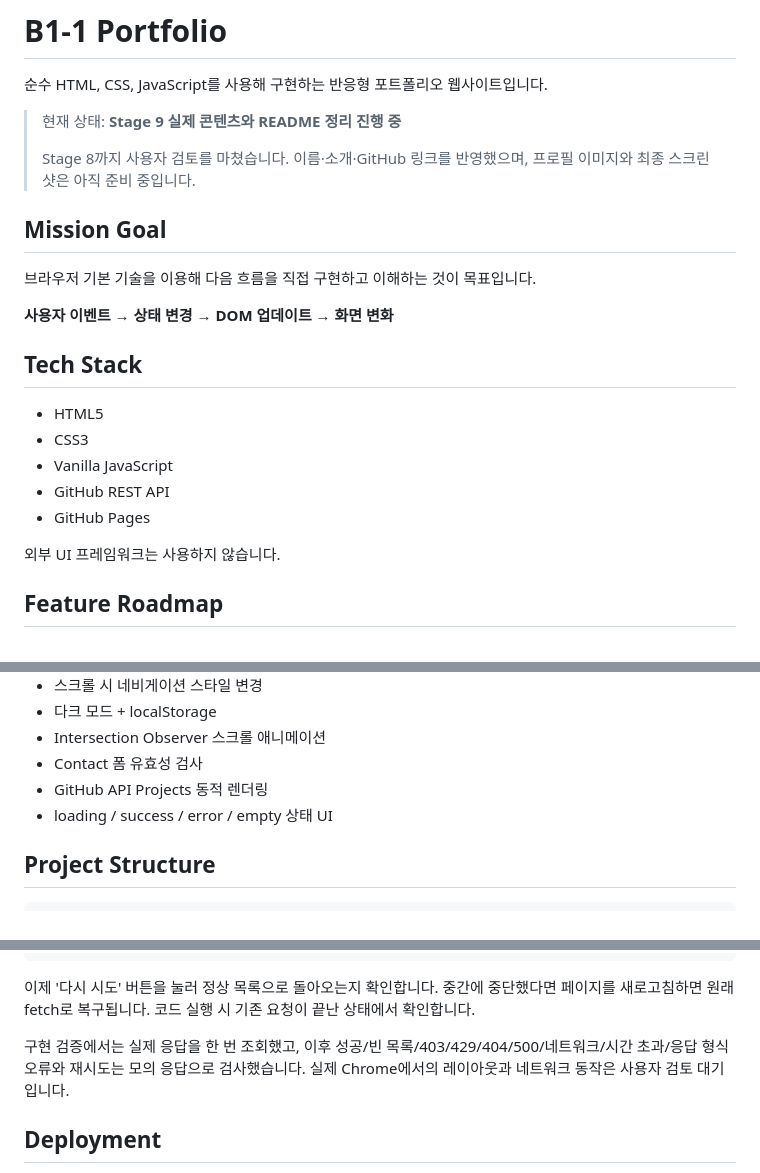
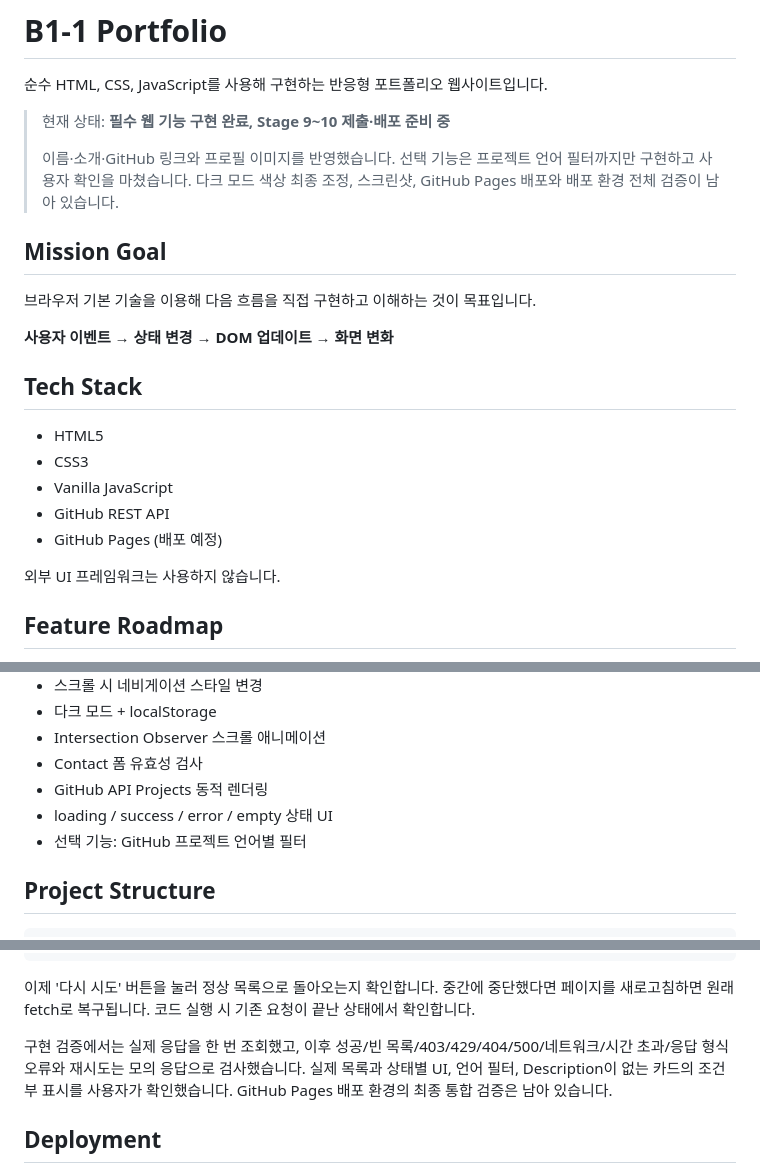
Before and after one commit to naktaa/Codyssey-B1-1-MyPortfolio, a Markdown page: README.md, 3 parts joined by grey strips. Rendered like a GitHub page.

```diff
--- a/README.md
+++ b/README.md
@@ -2,9 +2,9 @@
 
 순수 HTML, CSS, JavaScript를 사용해 구현하는 반응형 포트폴리오 웹사이트입니다.
 
-> 현재 상태: **Stage 9 실제 콘텐츠와 README 정리 진행 중**
+> 현재 상태: **필수 웹 기능 구현 완료, Stage 9~10 제출·배포 준비 중**
 >
-> Stage 8까지 사용자 검토를 마쳤습니다. 이름·소개·GitHub 링크를 반영했으며, 프로필 이미지와 최종 스크린샷은 아직 준비 중입니다.
+> 이름·소개·GitHub 링크와 프로필 이미지를 반영했습니다. 선택 기능은 프로젝트 언어 필터까지만 구현하고 사용자 확인을 마쳤습니다. 다크 모드 색상 최종 조정, 스크린샷, GitHub Pages 배포와 배포 환경 전체 검증이 남아 있습니다.
 
 ## Mission Goal
 
@@ -18,7 +18,7 @@
 - CSS3
 - Vanilla JavaScript
 - GitHub REST API
-- GitHub Pages
+- GitHub Pages (배포 예정)
 
 외부 UI 프레임워크는 사용하지 않습니다.
 
@@ -35,6 +35,7 @@
 - Contact 폼 유효성 검사
 - GitHub API Projects 동적 렌더링
 - loading / success / error / empty 상태 UI
+- 선택 기능: GitHub 프로젝트 언어별 필터
 
 ## Project Structure
 
@@ -327,7 +328,7 @@ delete window.portfolioOriginalFetch;
 
 이제 '다시 시도' 버튼을 눌러 정상 목록으로 돌아오는지 확인합니다. 중간에 중단했다면 페이지를 새로고침하면 원래 fetch로 복구됩니다. 코드 실행 시 기존 요청이 끝난 상태에서 확인합니다.
 
-구현 검증에서는 실제 응답을 한 번 조회했고, 이후 성공/빈 목록/403/429/404/500/네트워크/시간 초과/응답 형식 오류와 재시도는 모의 응답으로 검사했습니다. 실제 Chrome에서의 레이아웃과 네트워크 동작은 사용자 검토 대기입니다.
+구현 검증에서는 실제 응답을 한 번 조회했고, 이후 성공/빈 목록/403/429/404/500/네트워크/시간 초과/응답 형식 오류와 재시도는 모의 응답으로 검사했습니다. 실제 목록과 상태별 UI, 언어 필터, Description이 없는 카드의 조건부 표시를 사용자가 확인했습니다. GitHub Pages 배포 환경의 최종 통합 검증은 남아 있습니다.
 
 ## Deployment
 
```
Also changed, not shown: docs/requirements.md (+16 -15 lines), docs/worklog.md (+13 -12 lines).
